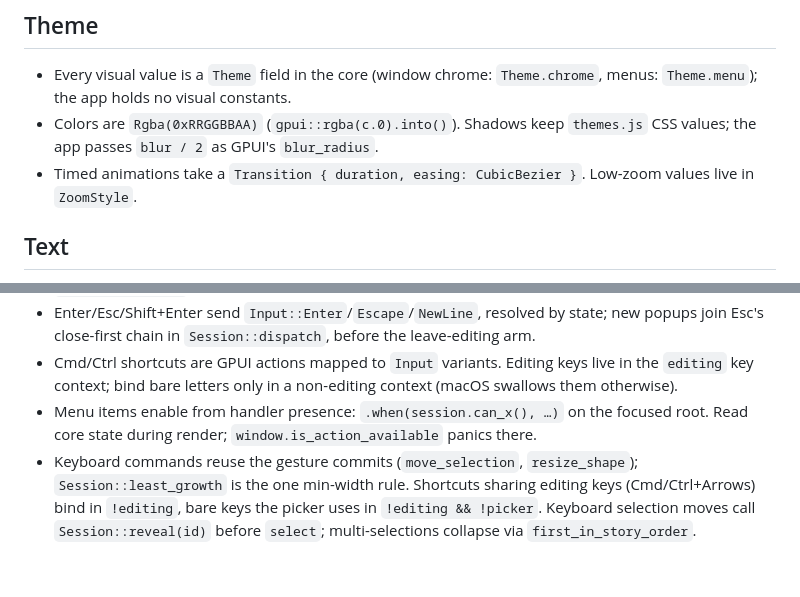
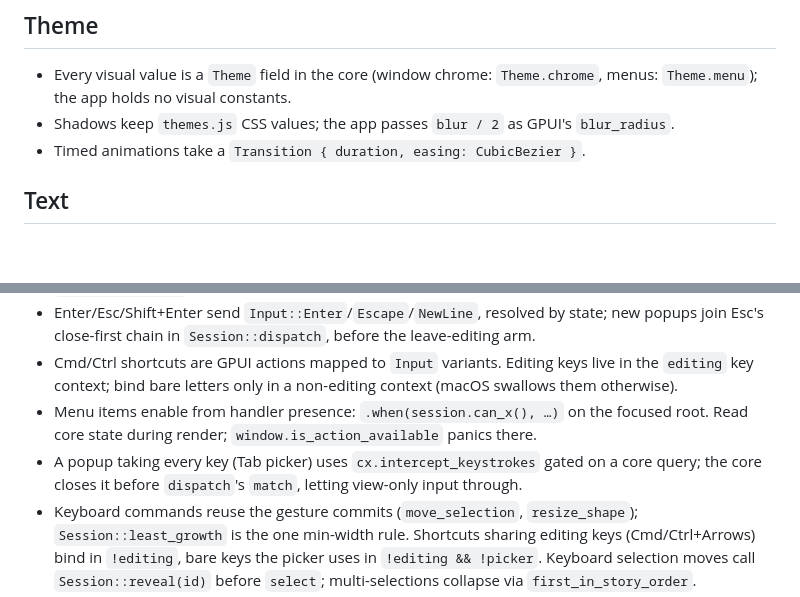
Before and after one commit to MakiNoAtorie/Willow, a Markdown page: docs/CONVENTIONS.md, 2 parts joined by grey strips. GitHub-like rendering; blank space fills up the shorter version.

Commit message:
Conventions: fold #49 notes, prune
Co-Authored-By: Claude Opus 5.5 <noreply@anthropic.com>

```diff
--- a/docs/CONVENTIONS.md
+++ b/docs/CONVENTIONS.md
@@ -30,8 +30,8 @@ Binding rules. `ci.sh` keeps this file under 8 KB: add only rules that bind futu
 
 ## Theme
 - Every visual value is a `Theme` field in the core (window chrome: `Theme.chrome`, menus: `Theme.menu`); the app holds no visual constants.
-- Colors are `Rgba(0xRRGGBBAA)` (`gpui::rgba(c.0).into()`). Shadows keep `themes.js` CSS values; the app passes `blur / 2` as GPUI's `blur_radius`.
-- Timed animations take a `Transition { duration, easing: CubicBezier }`. Low-zoom values live in `ZoomStyle`.
+- Shadows keep `themes.js` CSS values; the app passes `blur / 2` as GPUI's `blur_radius`.
+- Timed animations take a `Transition { duration, easing: CubicBezier }`.
 
 ## Text
 - Offsets are UTF-8 bytes into `RichText::plain()`. The selection is `Editing.anchor..caret.offset`, set publicly only through `Session::set_text_selection`.
@@ -49,6 +49,7 @@ Binding rules. `ci.sh` keeps this file under 8 KB: add only rules that bind futu
 - Enter/Esc/Shift+Enter send `Input::Enter`/`Escape`/`NewLine`, resolved by state; new popups join Esc's close-first chain in `Session::dispatch`, before the leave-editing arm.
 - Cmd/Ctrl shortcuts are GPUI actions mapped to `Input` variants. Editing keys live in the `editing` key context; bind bare letters only in a non-editing context (macOS swallows them otherwise).
 - Menu items enable from handler presence: `.when(session.can_x(), …)` on the focused root. Read core state during render; `window.is_action_available` panics there.
+- A popup taking every key (Tab picker) uses `cx.intercept_keystrokes` gated on a core query; the core closes it before `dispatch`'s `match`, letting view-only input through.
 - Keyboard commands reuse the gesture commits (`move_selection`, `resize_shape`); `Session::least_growth` is the one min-width rule. Shortcuts sharing editing keys (Cmd/Ctrl+Arrows) bind in `!editing`, bare keys the picker uses in `!editing && !picker`. Keyboard selection moves call `Session::reveal(id)` before `select`; multi-selections collapse via `first_in_story_order`.
 - Previews are queries; the mutation lands once on release through a named `Session` method.
 - Undoable changes go through `History` from a named `Session` method; viewport and selection never do. Selection is set only via `Session::select(ids)`. Reloads go through `History::replace`, then `drop_missing_selection`. An editing session is one `begin()`/`end()` group.
```
